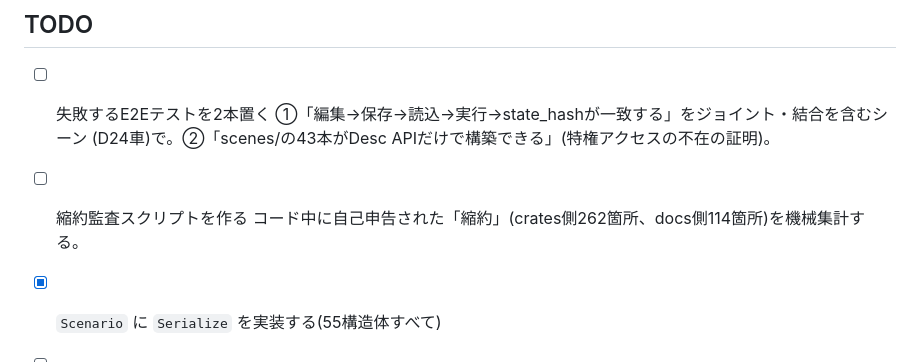
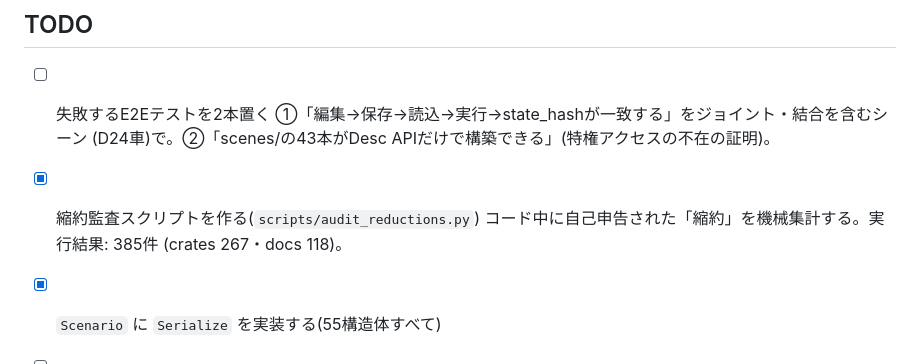
Before and after one commit to HirokiMorikawa/simulator, a Markdown page: docs/22-roadmap/03-editor-todo.md, the part around the change. GitHub-like rendering.

Commit message:
TODO: 縮約監査スクリプトの項目を完了として記録
Co-Authored-By: Claude Sonnet 5 <noreply@anthropic.com>

```diff
--- a/docs/22-roadmap/03-editor-todo.md
+++ b/docs/22-roadmap/03-editor-todo.md
@@ -22,8 +22,9 @@ UIで自由に物体・環境を編集し、複雑なシナリオを組んで検
 - [ ] 失敗するE2Eテストを2本置く
   ①「編集→保存→読込→実行→state_hashが一致する」をジョイント・結合を含むシーン
   (D24車)で。②「scenes/の43本がDesc APIだけで構築できる」(特権アクセスの不在の証明)。
-- [ ] 縮約監査スクリプトを作る
-  コード中に自己申告された「縮約」(crates側262箇所、docs側114箇所)を機械集計する。
+- [x] 縮約監査スクリプトを作る(`scripts/audit_reductions.py`)
+  コード中に自己申告された「縮約」を機械集計する。実行結果: 385件
+  (crates 267・docs 118)。
 - [x] `Scenario` に `Serialize` を実装する(55構造体すべて)
 - [ ] `World → Scenario` の逆写像を実装する(**一部完了**)
   bodies/joints/couplings/fluids/thermal/circuit/probes を全ドメイン無損失で書き戻し、
```
